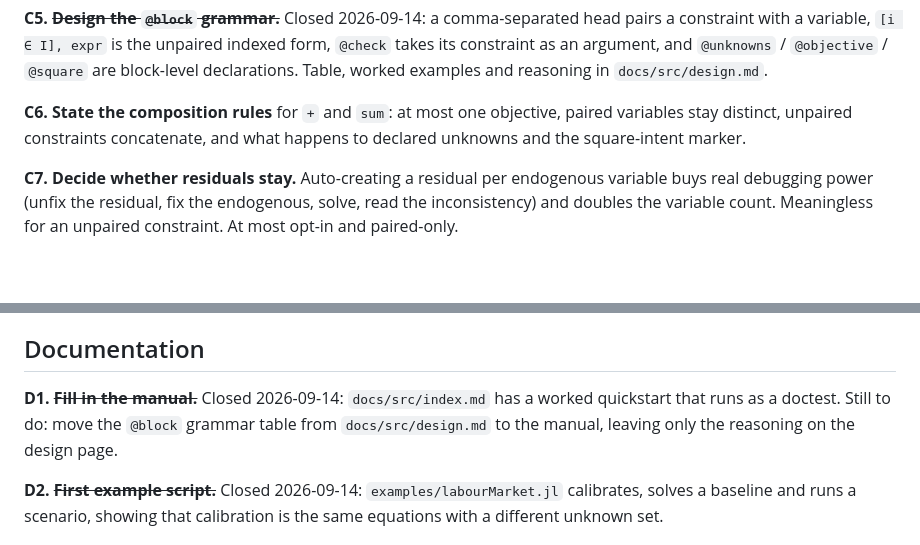
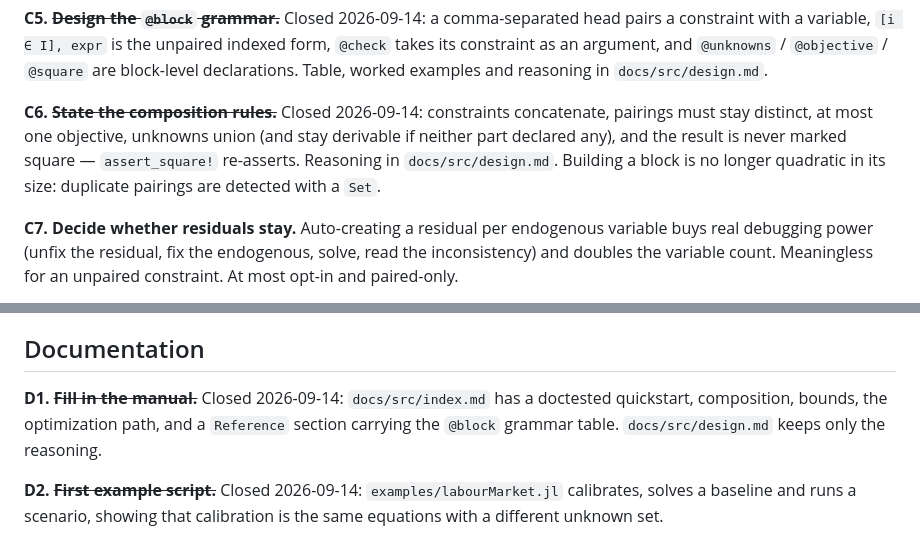
Before and after one commit to ChampionApe/ModularSystems.jl, a Markdown page: notes/TODO.md, 2 parts joined by grey strips. Rendered like a GitHub page; blank space fills up the shorter version.

```diff
--- a/notes/TODO.md
+++ b/notes/TODO.md
@@ -75,9 +75,10 @@ with a variable, `[i ∈ I], expr` is the unpaired indexed form, `@check` takes
 argument, and `@unknowns` / `@objective` / `@square` are block-level declarations. Table, worked
 examples and reasoning in `docs/src/design.md`.
 
-**C6. State the composition rules** for `+` and `sum`: at most one objective, paired variables stay
-distinct, unpaired constraints concatenate, and what happens to declared unknowns and the
-square-intent marker.
+**C6. ~~State the composition rules.~~** Closed 2026-09-14: constraints concatenate, pairings must stay
+distinct, at most one objective, unknowns union (and stay derivable if neither part declared any), and
+the result is never marked square — `assert_square!` re-asserts. Reasoning in `docs/src/design.md`.
+Building a block is no longer quadratic in its size: duplicate pairings are detected with a `Set`.
 
 **C7. Decide whether residuals stay.** Auto-creating a residual per endogenous variable buys real
 debugging power (unfix the residual, fix the endogenous, solve, read the inconsistency) and doubles
@@ -117,9 +118,9 @@ constraints keep it addable as a package extension.
 
 ## Documentation
 
-**D1. ~~Fill in the manual.~~** Closed 2026-09-14: `docs/src/index.md` has a worked quickstart that
-runs as a doctest. Still to do: move the `@block` grammar table from `docs/src/design.md` to the
-manual, leaving only the reasoning on the design page.
+**D1. ~~Fill in the manual.~~** Closed 2026-09-14: `docs/src/index.md` has a doctested quickstart,
+composition, bounds, the optimization path, and a `Reference` section carrying the `@block` grammar
+table. `docs/src/design.md` keeps only the reasoning.
 
 **D2. ~~First example script.~~** Closed 2026-09-14: `examples/labourMarket.jl` calibrates, solves a
 baseline and runs a scenario, showing that calibration is the same equations with a different unknown
```
Also changed, not shown: docs/src/index.md (+100 -0 lines).
